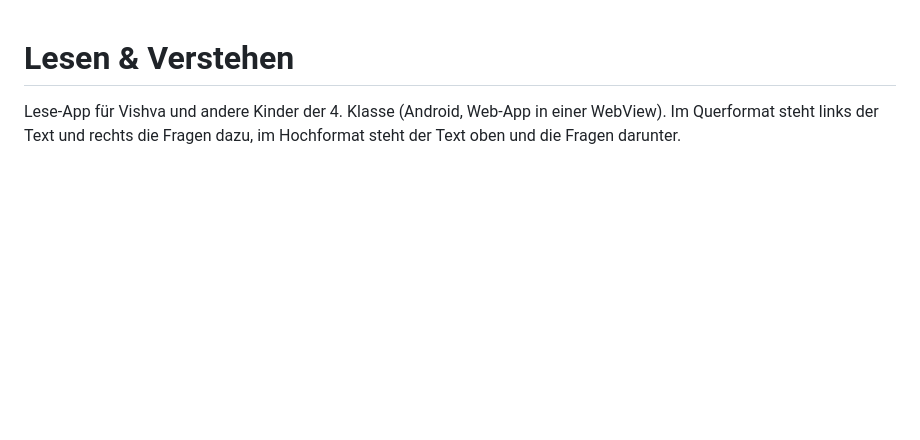
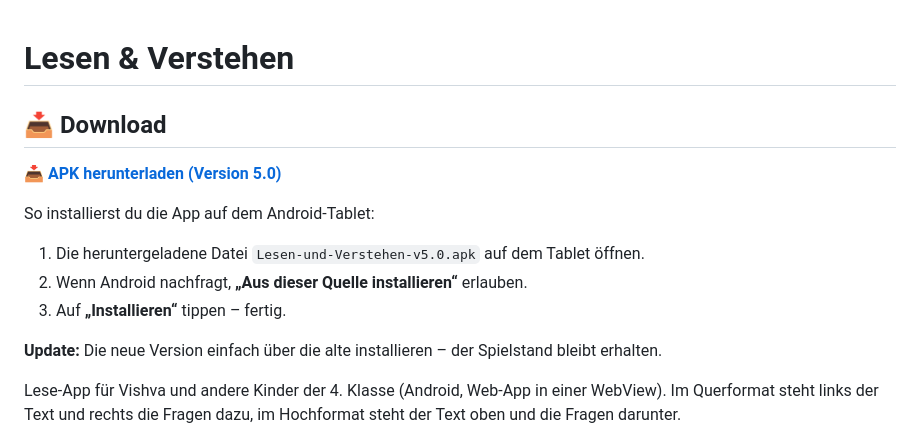
Before and after one commit to jr-stack-bot/lesen-verstehen_Kidz, a Markdown page: README.md, the part around the change. GitHub-like rendering; blank space fills up the shorter version.

Commit message:
README: Download-Abschnitt für APK Version 5.0 mit Installationsschritten
Co-Authored-By: Claude Sonnet 5.5 <noreply@anthropic.com>
Claude-Session: https://claude.ai/code/session_0149xwprgPTFn2Bmvc4wBtar

```diff
--- a/README.md
+++ b/README.md
@@ -1,4 +1,16 @@
 # Lesen & Verstehen
+
+## 📥 Download
+
+**[📥 APK herunterladen (Version 5.0)](https://github.com/jr-stack-bot/lesen-verstehen_Kidz/raw/main/apk/Lesen-und-Verstehen-v5.0.apk)**
+
+So installierst du die App auf dem Android-Tablet:
+
+1. Die heruntergeladene Datei `Lesen-und-Verstehen-v5.0.apk` auf dem Tablet öffnen.
+2. Wenn Android nachfragt, **„Aus dieser Quelle installieren“** erlauben.
+3. Auf **„Installieren“** tippen – fertig.
+
+**Update:** Die neue Version einfach über die alte installieren – der Spielstand bleibt erhalten.
 
 Lese-App für Vishva und andere Kinder der 4. Klasse (Android, Web-App in einer WebView). Im Querformat steht links der Text und rechts die Fragen dazu, im Hochformat steht der Text oben und die Fragen darunter.
 
```
